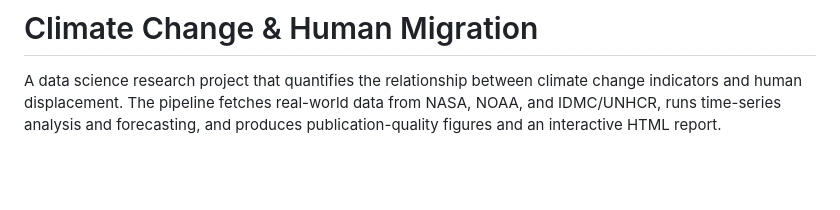
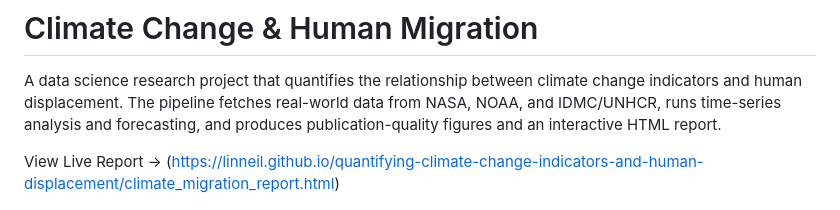
Before and after one commit to linneil/quantifying-climate-change-indicators-and-human-displacement, a Markdown page: README.md, the part around the change. Rendered like a GitHub page; blank space fills up the shorter version.

```diff
--- a/README.md
+++ b/README.md
@@ -1,6 +1,8 @@
 # Climate Change & Human Migration
 
 A data science research project that quantifies the relationship between climate change indicators and human displacement. The pipeline fetches real-world data from NASA, NOAA, and IDMC/UNHCR, runs time-series analysis and forecasting, and produces publication-quality figures and an interactive HTML report.
+
+View Live Report → (https://linneil.github.io/quantifying-climate-change-indicators-and-human-displacement/climate_migration_report.html)
 
 ![Summary Dashboard](figures/fig8_dashboard.png)
 
```
